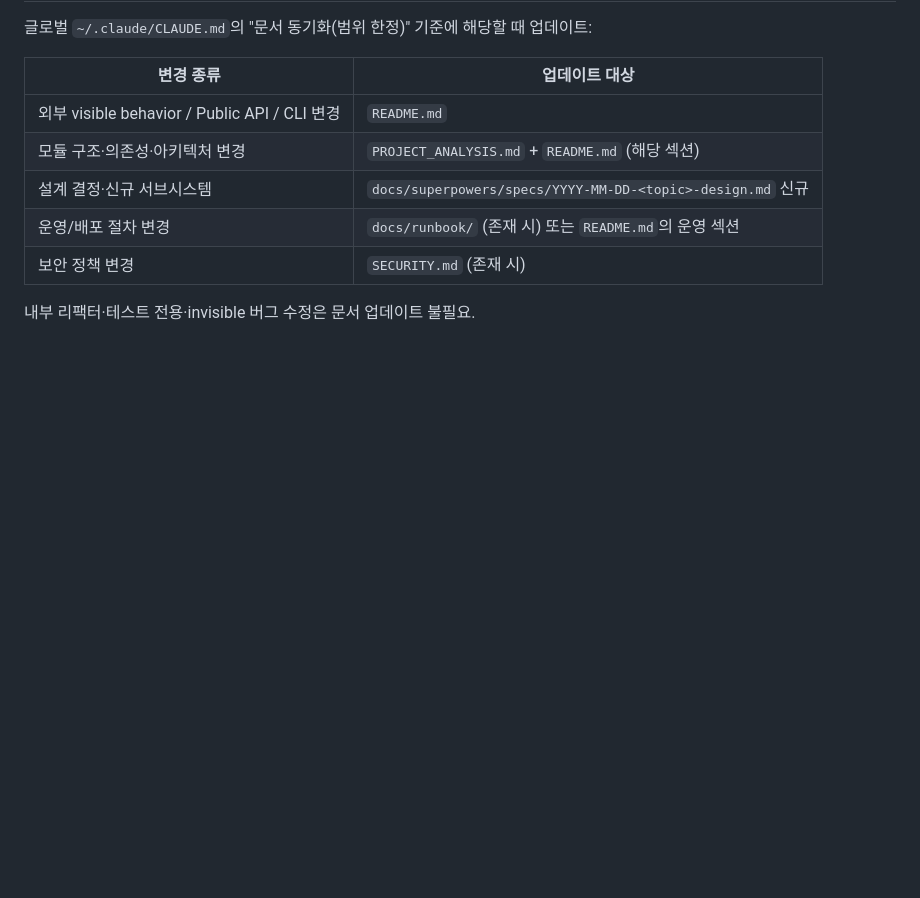
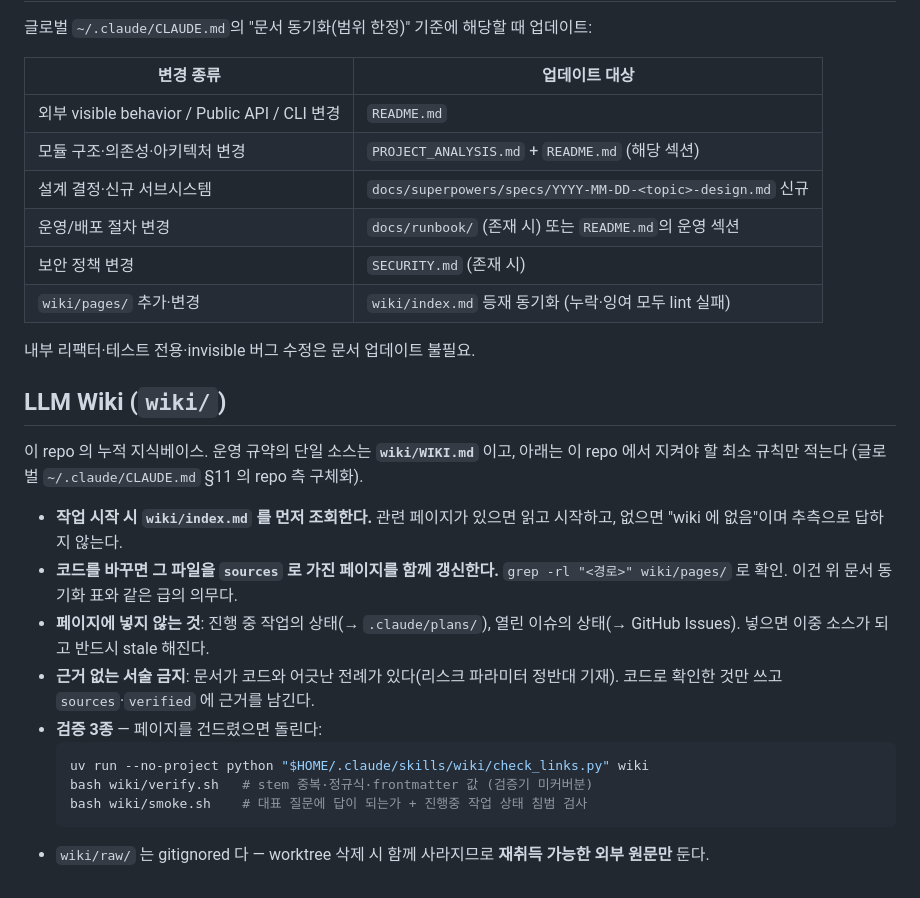
Before and after one commit to yoon627/coin-trading-bot, a Markdown page: CLAUDE.md, the part around the change. GitHub-like rendering; blank space fills up the shorter version.

Commit message:
docs(wiki): repo CLAUDE.md 에 wiki 유지 규약 배선
부트스트랩만으로는 전역 CLAUDE.md §11(작업 시작 시 index 조회)에만 걸려
있어, repo 로컬에서 지켜야 할 유지 규칙이 비어 있었다. 이것이 없으면
wiki 는 만든 시점 이후 아무도 갱신하지 않아 stale 해진다.

- 문서 동기화 표에 `wiki/pages/` 변경 → `wiki/index.md` 동기화 행 추가
- "LLM Wiki" 절 신설: 조회 의무, 코드 변경 시 sources 역참조 갱신
  (grep -rl 로 영향 페이지 탐색), 페이지에 넣지 않을 것(진행중 작업·열린
  이슈 상태), 근거 없는 서술 금지, 검증 3종 명령, raw/ 소실 주의

Co-Authored-By: Claude Opus 5 (1M context) <noreply@anthropic.com>

````diff
--- a/CLAUDE.md
+++ b/CLAUDE.md
@@ -55,5 +55,22 @@
 | 설계 결정·신규 서브시스템 | `docs/superpowers/specs/YYYY-MM-DD-<topic>-design.md` 신규 |
 | 운영/배포 절차 변경 | `docs/runbook/` (존재 시) 또는 `README.md`의 운영 섹션 |
 | 보안 정책 변경 | `SECURITY.md` (존재 시) |
+| `wiki/pages/` 추가·변경 | `wiki/index.md` 등재 동기화 (누락·잉여 모두 lint 실패) |
 
 내부 리팩터·테스트 전용·invisible 버그 수정은 문서 업데이트 불필요.
+
+## LLM Wiki (`wiki/`)
+
+이 repo 의 누적 지식베이스. 운영 규약의 단일 소스는 **`wiki/WIKI.md`** 이고, 아래는 이 repo 에서 지켜야 할 최소 규칙만 적는다 (글로벌 `~/.claude/CLAUDE.md` §11 의 repo 측 구체화).
+
+- **작업 시작 시 `wiki/index.md` 를 먼저 조회한다.** 관련 페이지가 있으면 읽고 시작하고, 없으면 "wiki 에 없음"이며 추측으로 답하지 않는다.
+- **코드를 바꾸면 그 파일을 `sources` 로 가진 페이지를 함께 갱신한다.** `grep -rl "<경로>" wiki/pages/` 로 확인. 이건 위 문서 동기화 표와 같은 급의 의무다.
+- **페이지에 넣지 않는 것**: 진행 중 작업의 상태(→ `.claude/plans/`), 열린 이슈의 상태(→ GitHub Issues). 넣으면 이중 소스가 되고 반드시 stale 해진다.
+- **근거 없는 서술 금지**: 문서가 코드와 어긋난 전례가 있다(리스크 파라미터 정반대 기재). 코드로 확인한 것만 쓰고 `sources`·`verified` 에 근거를 남긴다.
+- **검증 3종** — 페이지를 건드렸으면 돌린다:
+  ```bash
+  uv run --no-project python "$HOME/.claude/skills/wiki/check_links.py" wiki
+  bash wiki/verify.sh   # stem 중복·정규식·frontmatter 값 (검증기 미커버분)
+  bash wiki/smoke.sh    # 대표 질문에 답이 되는가 + 진행중 작업 상태 침범 검사
+  ```
+- `wiki/raw/` 는 gitignored 다 — worktree 삭제 시 함께 사라지므로 **재취득 가능한 외부 원문만** 둔다.
````
Also changed, not shown: 1 other file.
